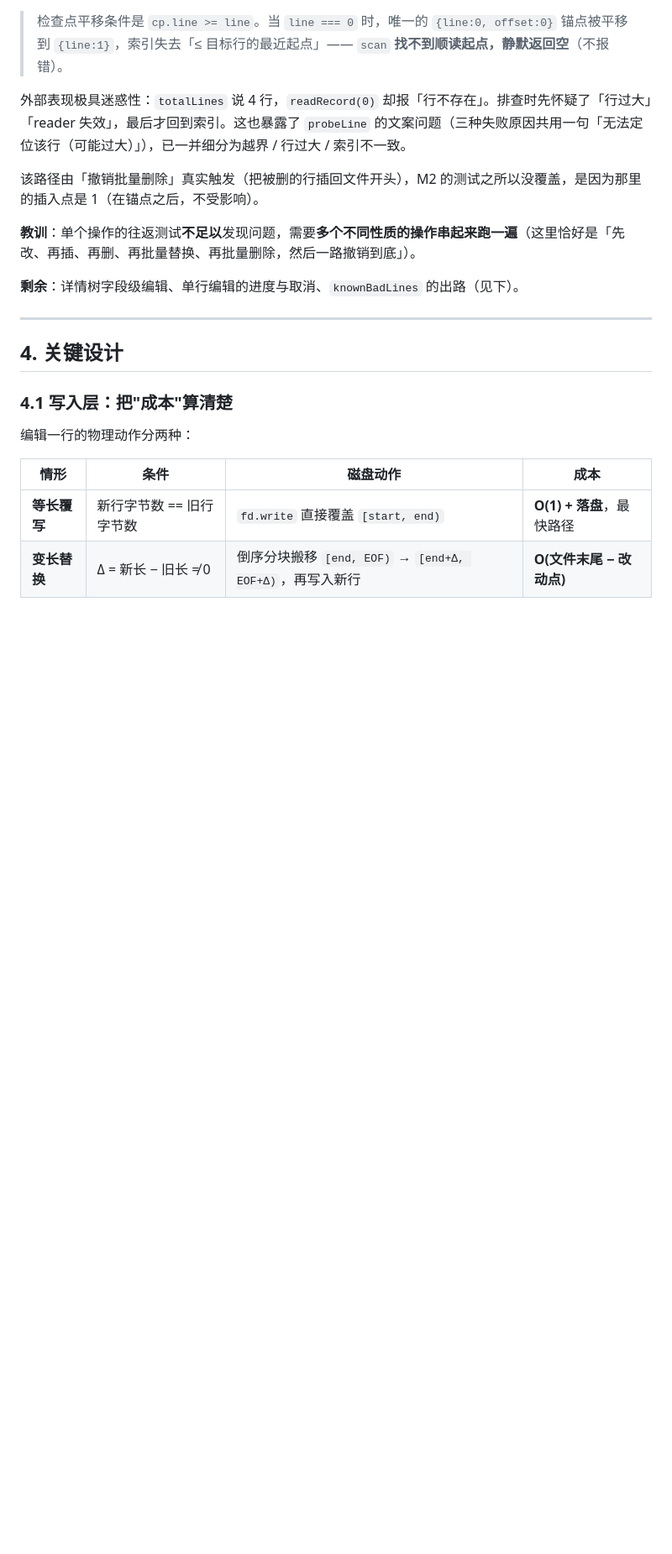
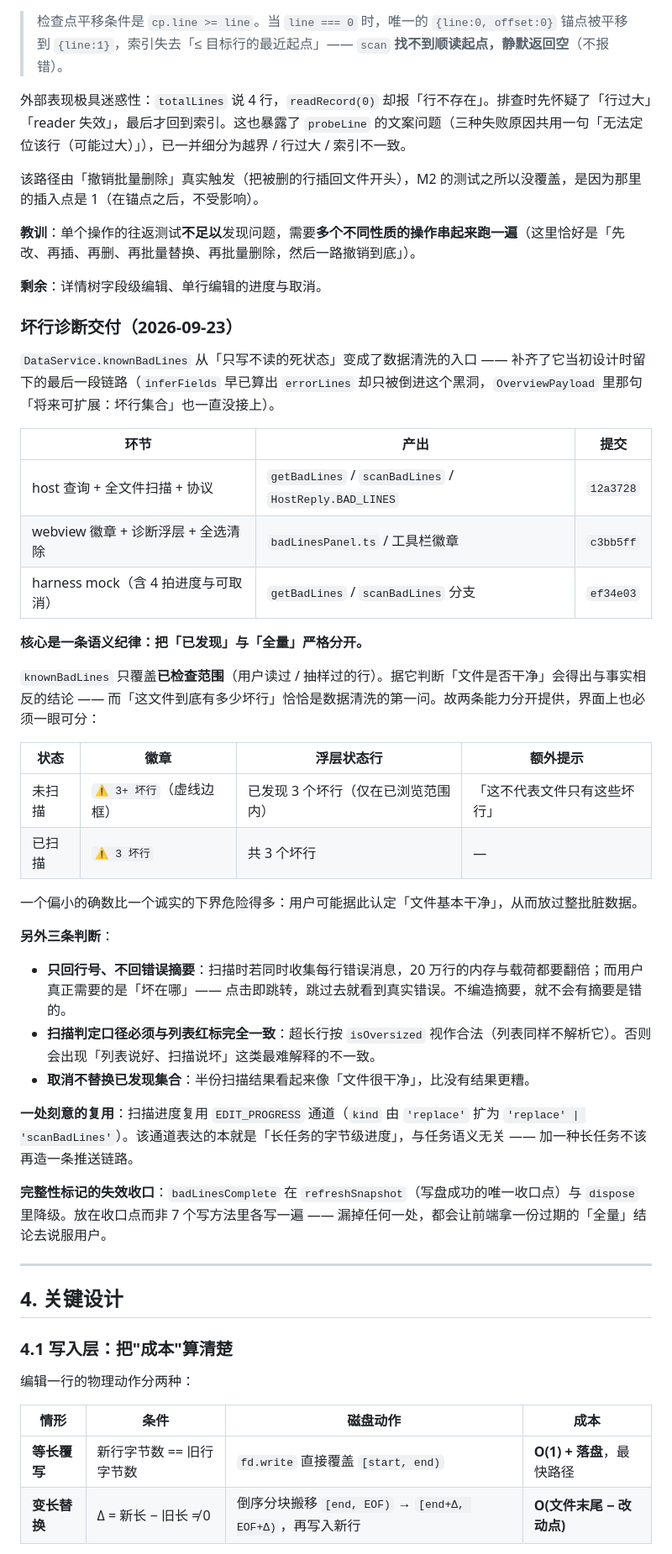
Before and after one commit to GaussAA/jsonl-viewer, a Markdown page: docs/EDIT_FEATURE_PLAN.md, the part around one of its changes. Shown at 84% size. GitHub-like rendering; blank space fills up the shorter version.

Commit message:
docs: 编辑方案同步坏行诊断交付，登记 5 条决策
动机：坏行诊断已落地，PLAN 里「仍未决」中的 knownBadLines 那条需要按已定结论改写；
另外本轮确立的几条语义纪律（「已发现」与「全量」必须可分、扫描口径须与列表一致等）
值得留档，否则日后改动容易踩回去。

影响：① 三期图把「坏行诊断」标为 M3 提前交付；② 新增「坏行诊断交付」小节，含三处
提交、两种完整性状态的界面对照表，以及三条判断（只回行号不编造摘要 / 扫描口径与列表
完全一致 / 取消不替换已发现集合）；③ 决策记录补 #21–#25；④ 「仍未决」移除已交付的
knownBadLines 条目（内容并入 #21），当前剩四条。

```diff
--- a/docs/EDIT_FEATURE_PLAN.md
+++ b/docs/EDIT_FEATURE_PLAN.md
@@ -235,7 +236,39 @@ M1/M2 的 `replaceRange` 一次只能改**一处**，成本是「改动点距 EO
 
 **教训**：单个操作的往返测试**不足以**发现问题，需要**多个不同性质的操作串起来跑一遍**（这里恰好是「先改、再插、再删、再批量替换、再批量删除，然后一路撤销到底」）。
 
-**剩余**：详情树字段级编辑、单行编辑的进度与取消、`knownBadLines` 的出路（见下）。
+**剩余**：详情树字段级编辑、单行编辑的进度与取消。
+
+### 坏行诊断交付（2026-09-23）
+
+`DataService.knownBadLines` 从「只写不读的死状态」变成了数据清洗的入口 —— 补齐了它当初设计时留下的最后一段链路（`inferFields` 早已算出 `errorLines` 却只被倒进这个黑洞，`OverviewPayload` 里那句「将来可扩展：坏行集合」也一直没接上）。
+
+| 环节 | 产出 | 提交 |
+|---|---|---|
+| host 查询 + 全文件扫描 + 协议 | `getBadLines` / `scanBadLines` / `HostReply.BAD_LINES` | `12a3728` |
+| webview 徽章 + 诊断浮层 + 全选清除 | `badLinesPanel.ts` / 工具栏徽章 | `c3bb5ff` |
+| harness mock（含 4 拍进度与可取消） | `getBadLines` / `scanBadLines` 分支 | `ef34e03` |
+
+**核心是一条语义纪律：把「已发现」与「全量」严格分开。**
+
+`knownBadLines` 只覆盖**已检查范围**（用户读过 / 抽样过的行）。据它判断「文件是否干净」会得出与事实相反的结论 —— 而「这文件到底有多少坏行」恰恰是数据清洗的第一问。故两条能力分开提供，界面上也必须一眼可分：
+
+| 状态 | 徽章 | 浮层状态行 | 额外提示 |
+|---|---|---|---|
+| 未扫描 | `⚠ 3+ 坏行`（虚线边框） | 已发现 3 个坏行（仅在已浏览范围内） | 「这不代表文件只有这些坏行」 |
+| 已扫描 | `⚠ 3 坏行` | 共 3 个坏行 | — |
+
+一个偏小的确数比一个诚实的下界危险得多：用户可能据此认定「文件基本干净」，从而放过整批脏数据。
+
+**另外三条判断**：
+
+- **只回行号、不回错误摘要**：扫描时若同时收集每行错误消息，20 万行的内存与载荷都要翻倍；而用户真正需要的是「坏在哪」—— 点击即跳转，跳过去就看到真实错误。不编造摘要，就不会有摘要是错的。
+- **扫描判定口径必须与列表红标完全一致**：超长行按 `isOversized` 视作合法（列表同样不解析它）。否则会出现「列表说好、扫描说坏」这类最难解释的不一致。
+- **取消不替换已发现集合**：半份扫描结果看起来像「文件很干净」，比没有结果更糟。
+
+**一处刻意的复用**：扫描进度复用 `EDIT_PROGRESS` 通道（`kind` 由 `'replace'` 扩为 `'replace' | 'scanBadLines'`）。该通道表达的本就是「长任务的字节级进度」，与任务语义无关 —— 加一种长任务不该再造一条推送链路。
+
+**完整性标记的失效收口**：`badLinesComplete` 在 `refreshSnapshot`（写盘成功的唯一收口点）与 `dispose` 里降级。放在收口点而非 7 个写方法里各写一遍 —— 漏掉任何一处，都会让前端拿一份过期的「全量」结论去说服用户。
+
 
 ---
 
```
Also changed, not shown: other parts of docs/EDIT_FEATURE_PLAN.md (+6 -1 lines).
